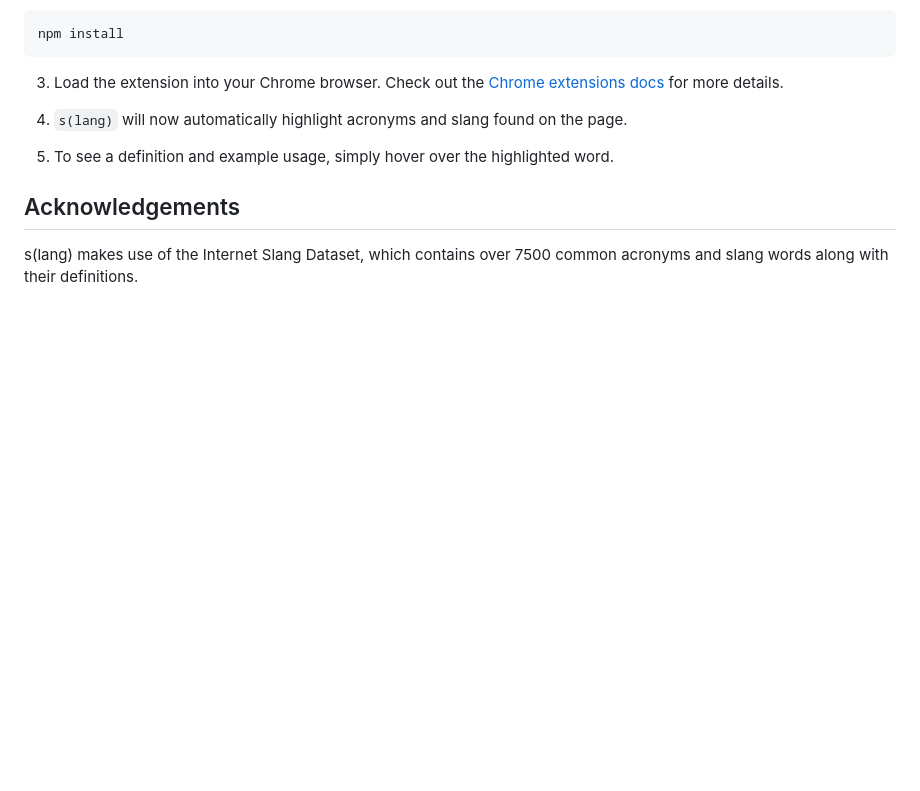
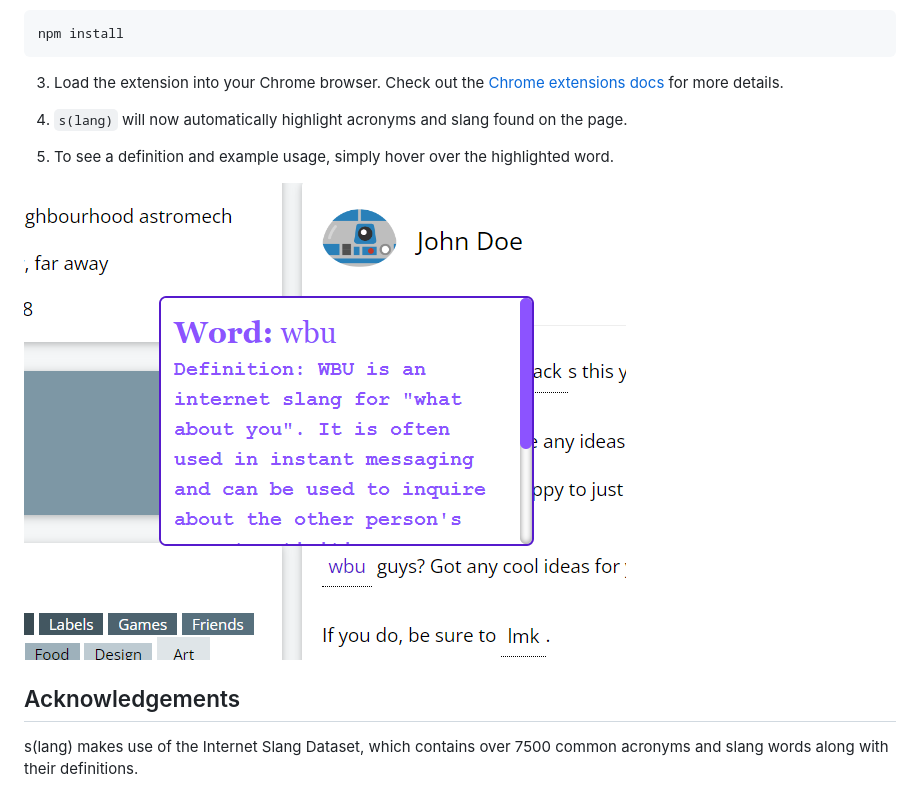
Before and after one commit to ed963/ederykace, a Markdown page: README.md, the part around the change. Drawn GitHub-style; pictures changed too: images/example.png (added); blank space fills up the shorter version.

Commit message:
Fix images (#18)

```diff
--- a/README.md
+++ b/README.md
@@ -22,6 +22,8 @@ npm install
 
 5. To see a definition and example usage, simply hover over the highlighted word.
 
+![Definition example](/images/example.png)
+
 ## Acknowledgements
 
 s(lang) makes use of the Internet Slang Dataset, which contains over 7500 common acronyms and slang words along with their definitions.
```
Also changed, not shown: demo/hacks.png (added), 2 other files.
